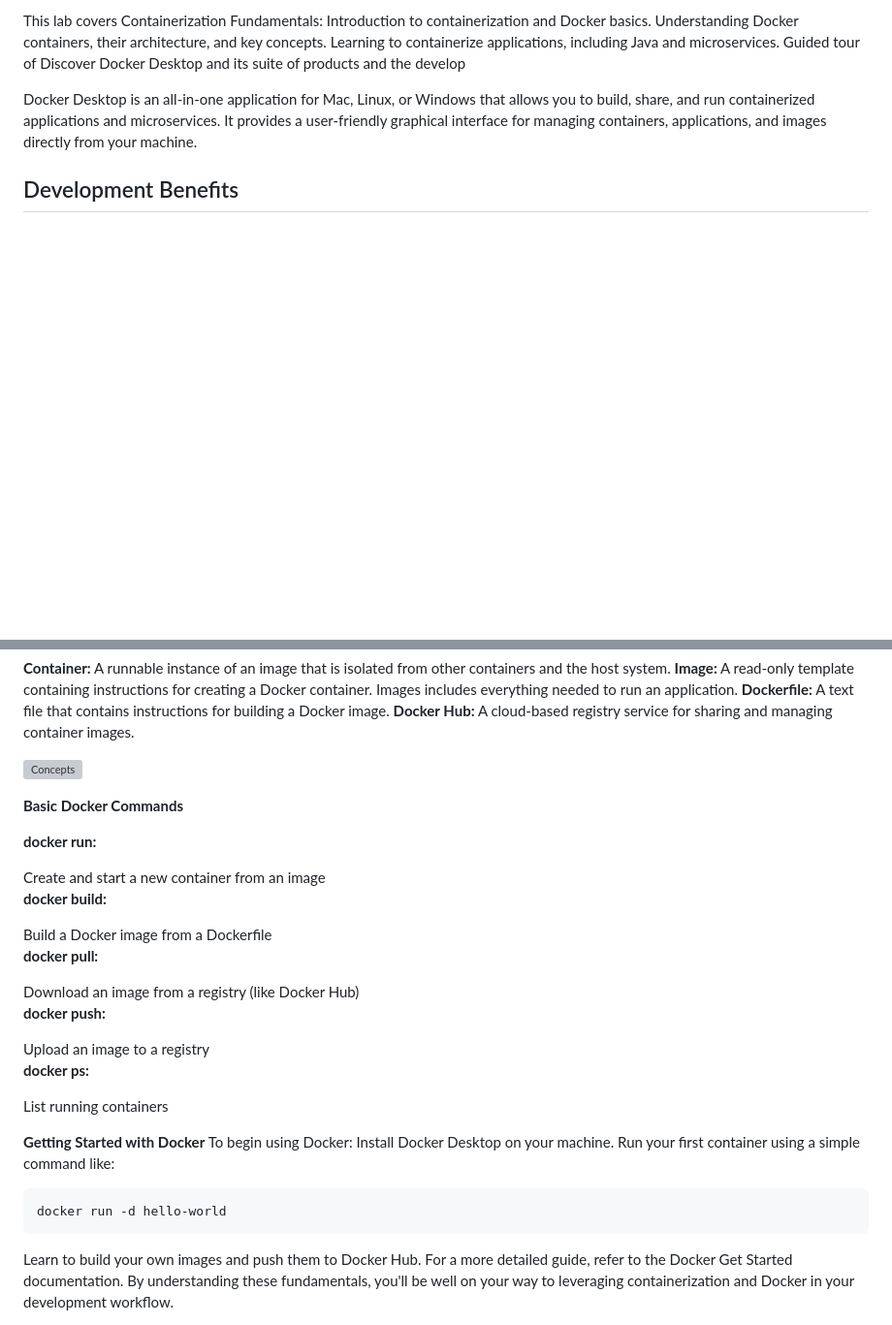
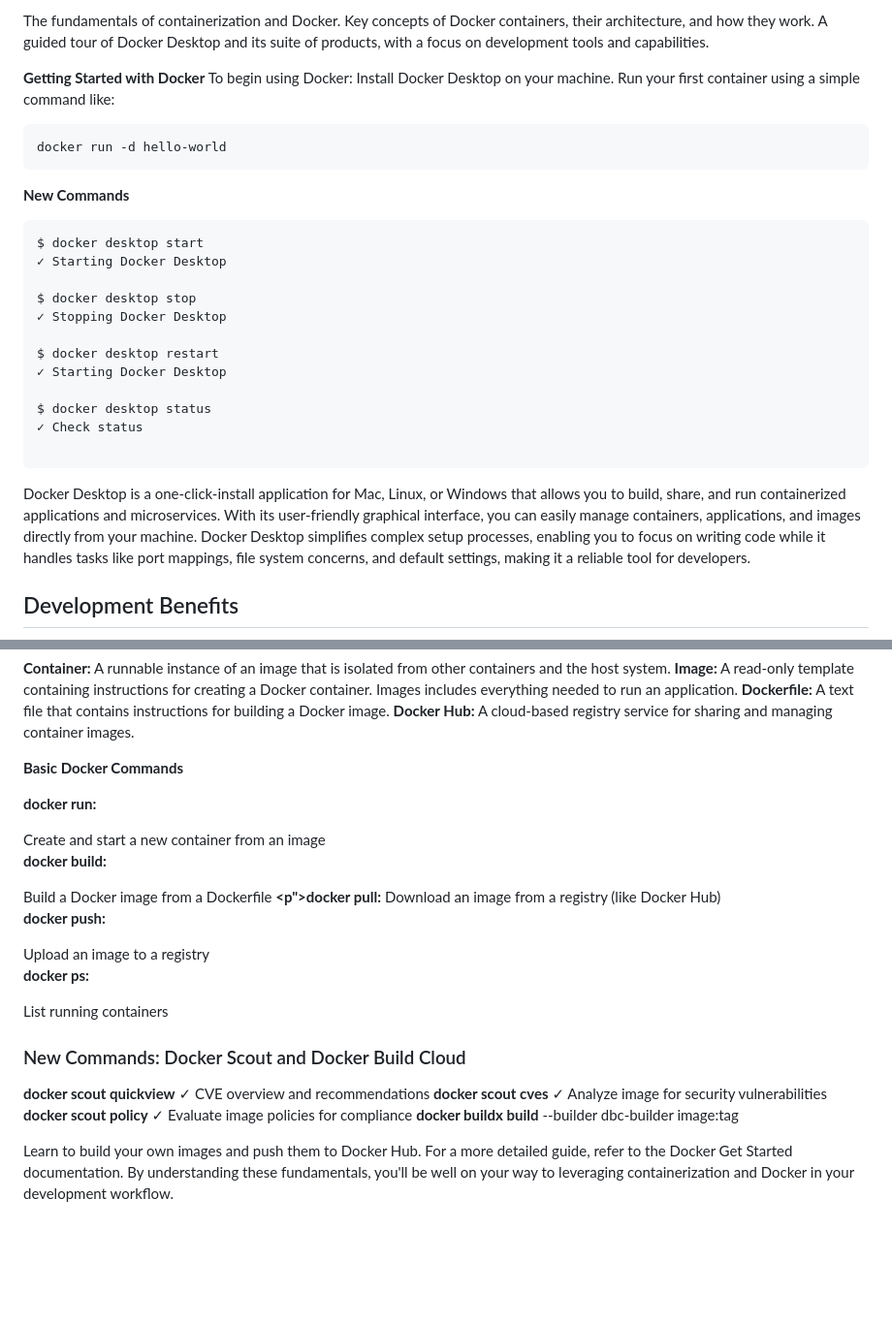
Before and after one commit to artofthepossible/whale-of-a-time, a Markdown page: labs/00_Setup_Overview_NewCommands.md, 2 parts joined by grey strips. Shown: that part at 97% size. GitHub-like rendering; blank space fills up the shorter version; grey boxes are pictures that could not be loaded.

````diff
--- a/labs/00_Setup_Overview_NewCommands.md
+++ b/labs/00_Setup_Overview_NewCommands.md
@@ -6,12 +6,33 @@ In this lab, you'll learn</br>
 
-This lab covers Containerization Fundamentals:</br>
-Introduction to containerization and Docker basics.</br>
-Understanding Docker containers, their architecture, and key concepts.</br>
-Learning to containerize applications, including Java and microservices.</br>
-Guided tour of Discover Docker Desktop and its suite of products and the develop </br>
+The fundamentals of containerization and Docker.</br>
+Key concepts of Docker containers, their architecture, and how they work.</br>
+A guided tour of Docker Desktop and its suite of products, with a focus on development tools and capabilities.</br>
 
-Docker Desktop is an all-in-one application for Mac, Linux, or Windows that allows you to build, share, and run containerized applications and microservices. </br>
-It provides a user-friendly graphical interface for managing containers, applications, and images directly from your machine.</br>
+**Getting Started with Docker**
+To begin using Docker:
+Install Docker Desktop on your machine.
+Run your first container using a simple command like:
+
+```sh
+docker run -d hello-world
+```
+
+**New Commands**
+```sh
+$ docker desktop start
+✓ Starting Docker Desktop
+
+$ docker desktop stop
+✓ Stopping Docker Desktop
+
+$ docker desktop restart
+✓ Starting Docker Desktop
+
+$ docker desktop status
+✓ Check status
+
+```
+Docker Desktop is a one-click-install application for Mac, Linux, or Windows that allows you to build, share, and run containerized applications and microservices. With its user-friendly graphical interface, you can easily manage containers, applications, and images directly from your machine. Docker Desktop simplifies complex setup processes, enabling you to focus on writing code while it handles tasks like port mappings, file system concerns, and default settings, making it a reliable tool for developers.</br>
 
 ## Development Benefits
 ![Developer Flow](https://github.com/artofthepossible/whale-of-a-time/blob/main/labs/images/docker-development-benefits.png)
@@ -131,23 +124,19 @@ Docker Desktop reduces the time spent on complex setups so you can focus on writ
 **Dockerfile:** A text file that contains instructions for building a Docker image.</br>
 **Docker Hub:** A cloud-based registry service for sharing and managing container images.</br>
 
-![Concepts](https://github.com/artofthepossible/whale-of-a-time/blob/main/labs/images/container-contepts.png)
+**Basic Docker Commands**
+**<p>docker run:</p>** Create and start a new container from an image</br>
+**<p>docker build:</p>** Build a Docker image from a Dockerfile</br>
+**<p">docker pull:</p>** Download an image from a registry (like Docker Hub)</br>
+**<p>docker push:</p>** Upload an image to a registry</br>
+**<p>docker ps:</p>** List running containers</br>
 
-**Basic Docker Commands**
-**<p style="color:blue">docker run:</p>** Create and start a new container from an image</br>
-**<p style="color:blue">docker build:</p>** Build a Docker image from a Dockerfile</br>
-**<p style="color:blue">docker pull:</p>** Download an image from a registry (like Docker Hub)</br>
-**<p style="color:blue">docker push:</p>** Upload an image to a registry</br>
-**<p style="color:blue">docker ps:</p>** List running containers</br>
+### New Commands: Docker Scout and Docker Build Cloud
 
-**Getting Started with Docker**
-To begin using Docker:
-Install Docker Desktop on your machine.
-Run your first container using a simple command like:
-
-```sh
-docker run -d hello-world
-```
+**docker scout quickview** ✓ CVE overview and recommendations</br>
+**docker scout cves** ✓ Analyze image for security vulnerabilities</br>
+**docker scout policy** ✓ Evaluate image policies for compliance</br>
+**docker buildx build** --builder dbc-builder image:tag</br>
 
 Learn to build your own images and push them to Docker Hub.</br>
 For a more detailed guide, refer to the Docker Get Started documentation.</br>
````
Also changed, not shown: other parts of labs/00_Setup_Overview_NewCommands.md (+2 -31 lines), labs/01_Using_Docker_Desktop_and_Docker_Init.md (+5 -5 lines), labs/images/concepts.png (added).
